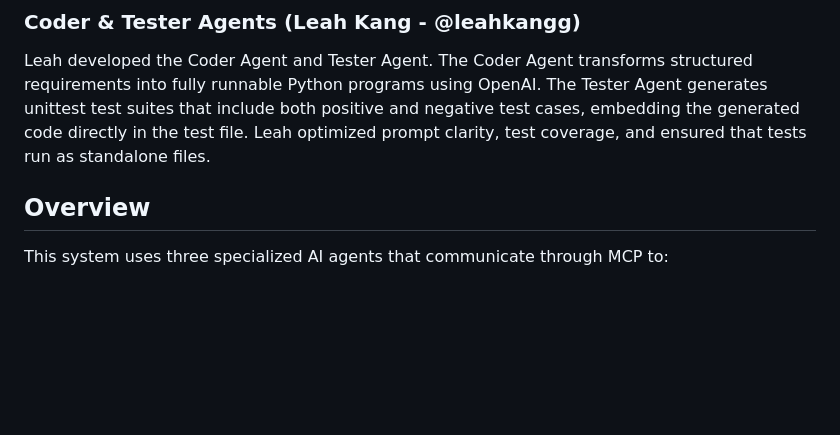
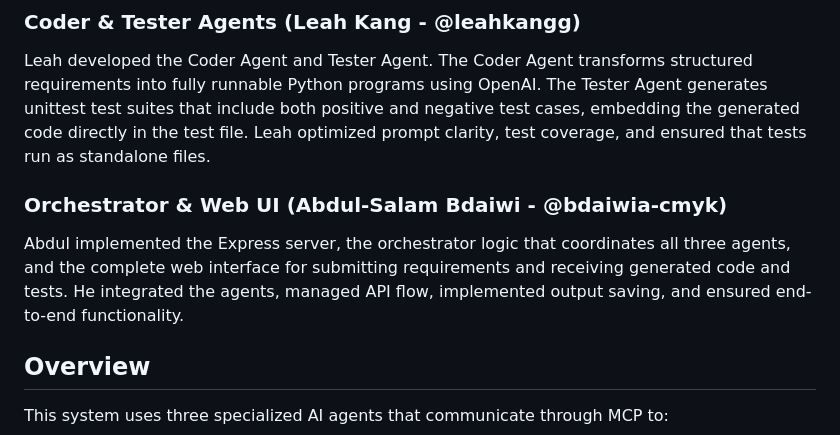
Before and after one commit to bdaiwia-cmyk/final-project_inf119, a Markdown page: README.md, the part around the change. Drawn GitHub-style; blank space fills up the shorter version.

Commit message:
Add orchestrator and UI contribution summary (Abdul-Salam Bdaiwi)

```diff
--- a/README.md
+++ b/README.md
@@ -14,6 +14,10 @@ Parsa implemented the Coordinator Agent logic, which parses raw user requirement
 ### Coder & Tester Agents (Leah Kang - @leahkangg)
 
 Leah developed the Coder Agent and Tester Agent. The Coder Agent transforms structured requirements into fully runnable Python programs using OpenAI. The Tester Agent generates unittest test suites that include both positive and negative test cases, embedding the generated code directly in the test file. Leah optimized prompt clarity, test coverage, and ensured that tests run as standalone files.
+
+### Orchestrator & Web UI (Abdul-Salam Bdaiwi - @bdaiwia-cmyk)
+
+Abdul implemented the Express server, the orchestrator logic that coordinates all three agents, and the complete web interface for submitting requirements and receiving generated code and tests. He integrated the agents, managed API flow, implemented output saving, and ensured end-to-end functionality.
 
 ## Overview
 
```
